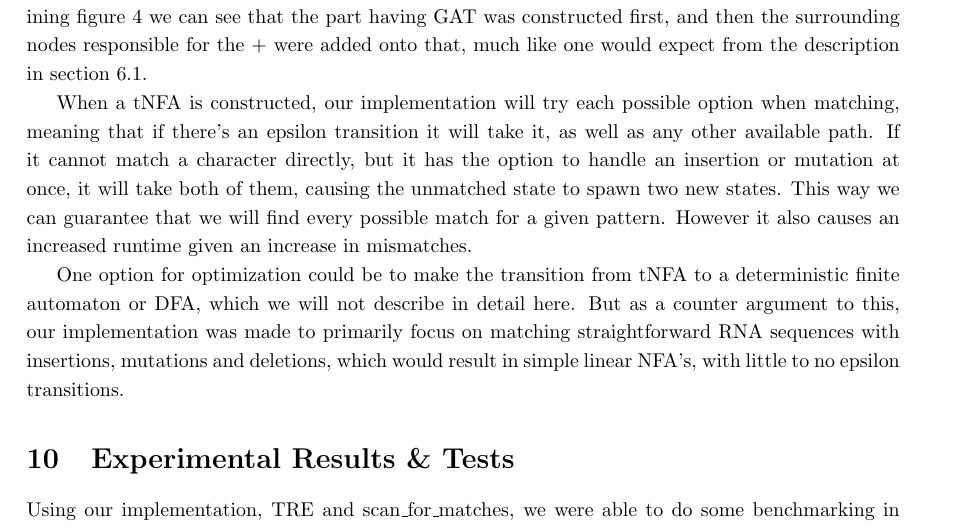
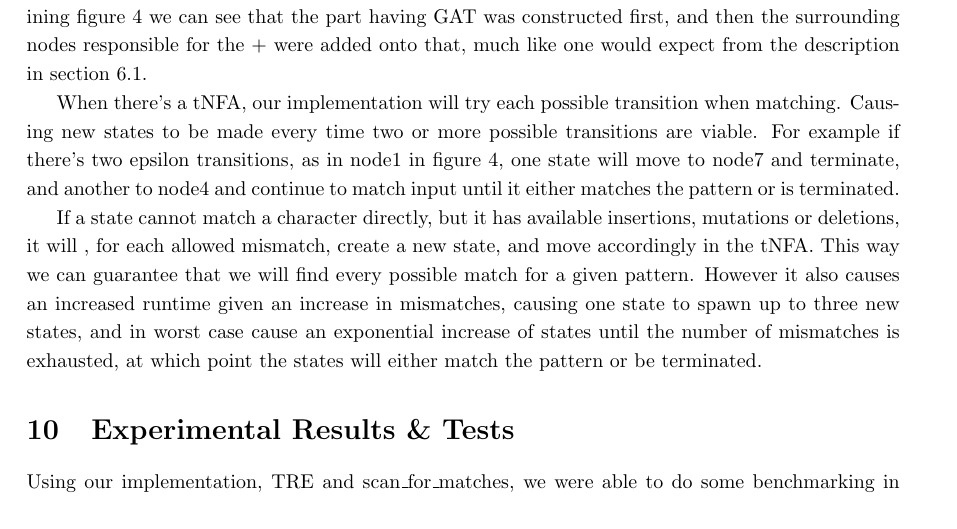
Before and after one commit to smaibom/bach_2015, a LaTeX paper (Rapport/main.tex, which reads Rapport/Method/Implementation.tex): part of page 15 of 19, cut so that both start at the same text. Compiled offline with pdfLaTeX.

Commit message:
Jeg smutter i lufthavnen.

```diff
--- a/Rapport/Method/Implementation.tex
+++ b/Rapport/Method/Implementation.tex
@@ -12,6 +12,8 @@ Our implementation supports a series of regular expression symbols, including $+
 
 Each node in the figure has a number corresponding to the time it was created in the code, examining figure~\ref{fig:gat} we can see that the part having GAT was constructed first, and then the surrounding nodes responsible for the $+$ were added onto that, much like one would expect from the description in section~\ref{RA_TO_NFA}.
 
-When a tNFA is constructed, our implementation will try each possible option when matching, meaning that if there's an epsilon transition it will take it, as well as any other available path. If it cannot match a character directly, but it has the option to handle an insertion or mutation at once, it will take both of them, causing the unmatched state to spawn two new states. This way we can guarantee that we will find every possible match for a given pattern. However it also causes an increased runtime given an increase in mismatches.
+When there's a tNFA, our implementation will try each possible transition when matching. Causing new states to be made every time two or more possible transitions are viable. For example if there's two epsilon transitions, as in node1 in figure~\ref{fig:gat}, one state will move to node7 and terminate, and another to node4 and continue to match input until it either matches the pattern or is terminated.
 
-One option for optimization could be to make the transition from tNFA to a deterministic finite automaton or DFA, which we will not describe in detail here. But as a counter argument to this, our implementation was made to primarily focus on matching straightforward RNA sequences with insertions, mutations and deletions, which would result in simple linear NFA's, with little to no epsilon transitions.
+If a state cannot match a character directly, but it has available insertions, mutations or deletions, it will , for each allowed mismatch,  create a new state, and move accordingly in the tNFA. This way we can guarantee that we will find every possible match for a given pattern. However it also causes an increased runtime given an increase in mismatches, causing one state to spawn up to three new states, and in worst case cause an exponential increase of states until the number of mismatches is exhausted, at which point the states will either match the pattern or be terminated.
+
+%One option for optimization could be to make the transition from tNFA to a deterministic finite automaton or DFA, which we will not describe in detail here. But as a counter argument to this, our implementation was made to primarily focus on matching straightforward RNA sequences with insertions, mutations and deletions, which would result in simple linear NFA's, with little to no epsilon transitions.
```
